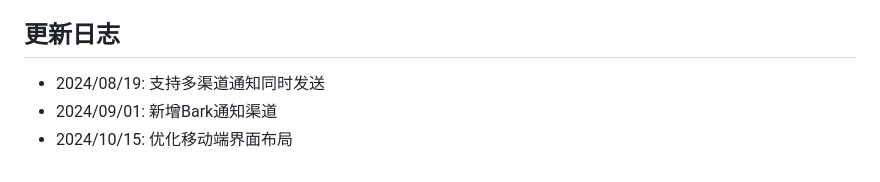
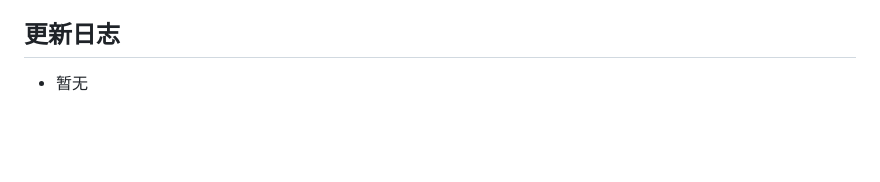
Before and after one commit to duoyuya/cpxt, a Markdown page: README.md, the part around the change. GitHub-like rendering; blank space fills up the shorter version.

```diff
--- a/README.md
+++ b/README.md
@@ -189,6 +189,4 @@ Bark是一款iOS通知工具，配置步骤：
 详细接口文档可通过访问`/api-docs`路径查看（如http://localhost:3000/api-docs）。
 
 ## 更新日志
-- 2024/08/19: 支持多渠道通知同时发送
-- 2024/09/01: 新增Bark通知渠道
-- 2024/10/15: 优化移动端界面布局
+- 暂无
```
